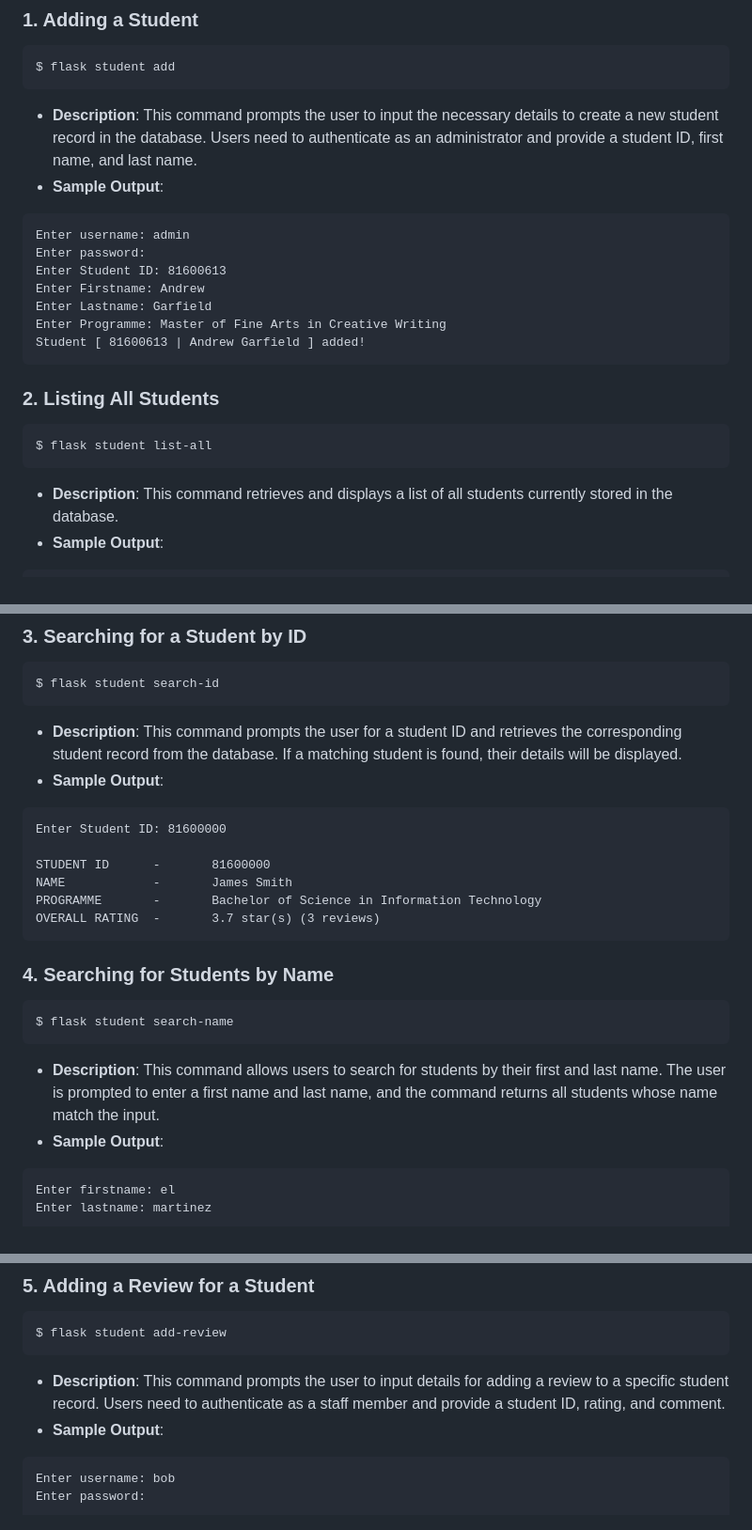
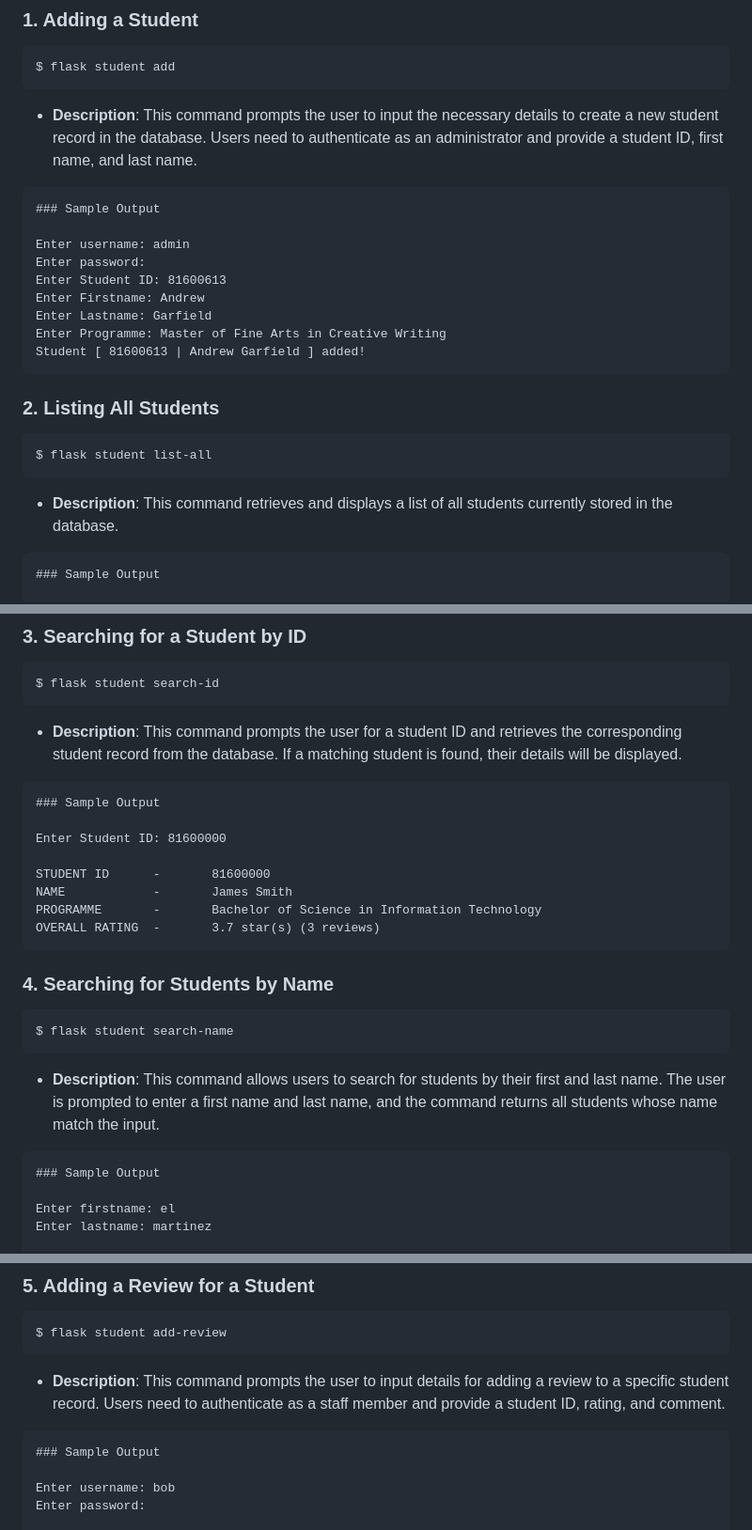
Before and after one commit to meiying13/COMP3613A1, a Markdown page: readme.md, 3 parts joined by grey strips. Shown: that part at 94% size. Rendered like a GitHub page.

````diff
--- a/readme.md
+++ b/readme.md
@@ -33,9 +33,10 @@ This document outlines the various Flask CLI commands available for managing stu
 $ flask student add
 ```
 - **Description**: This command prompts the user to input the necessary details to create a new student record in the database. Users need to authenticate as an administrator and provide a student ID, first name, and last name.
-- **Sample Output**:
 
 ```
+### Sample Output
+
 Enter username: admin
 Enter password:
 Enter Student ID: 81600613
@@ -51,9 +52,10 @@ Student [ 81600613 | Andrew Garfield ] added!
 $ flask student list-all
 ```
 - **Description**: This command retrieves and displays a list of all students currently stored in the database.
-- **Sample Output**:
 
 ```
+### Sample Output
+
 ╒══════════╤════════════════════╤═════════════════════════════════════════════════════════╕
 │       ID │ Name               │ Programme of Study                                      │
 ╞══════════╪════════════════════╪═════════════════════════════════════════════════════════╡
@@ -93,9 +95,10 @@ $ flask student list-all
 $ flask student search-id
 ```
 - **Description**: This command prompts the user for a student ID and retrieves the corresponding student record from the database. If a matching student is found, their details will be displayed.
-- **Sample Output**:
 
 ```
+### Sample Output
+
 Enter Student ID: 81600000
 
 STUDENT ID      -       81600000
@@ -110,9 +113,10 @@ OVERALL RATING  -       3.7 star(s) (3 reviews)
 $ flask student search-name
 ```
 - **Description**: This command allows users to search for students by their first and last name. The user is prompted to enter a first name and last name, and the command returns all students whose name match the input.
-- **Sample Output**:
 
 ```
+### Sample Output
+
 Enter firstname: el
 Enter lastname: martinez
 
@@ -131,9 +135,10 @@ Enter lastname: martinez
 $ flask student add-review
 ```
 - **Description**: This command prompts the user to input details for adding a review to a specific student record. Users need to authenticate as a staff member and provide a student ID, rating, and comment.
-- **Sample Output**:
 
 ```
+### Sample Output
+
 Enter username: bob
 Enter password:
 
````
Also changed, not shown: other parts of readme.md (+2 -1 lines).
